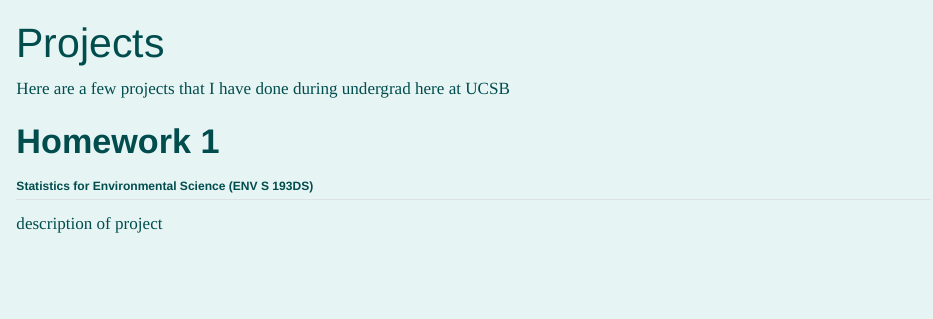
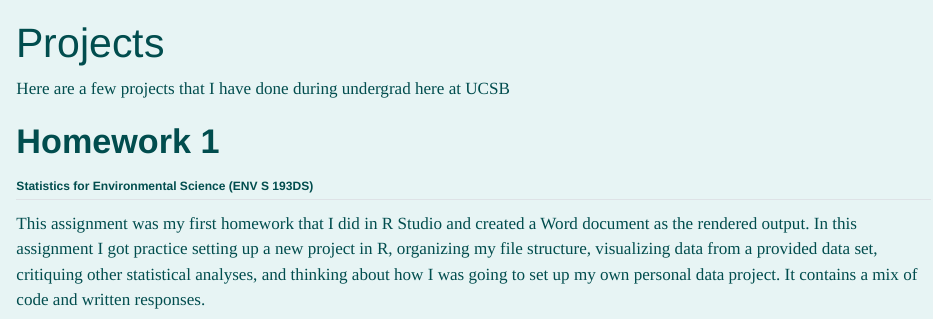
Before and after one commit to mconrad23/my_website, a Quarto document (projects.qmd): the page in a window 1100 px wide, from its top. Rendered offline with R 4.5, knitr and Pandoc in place of Quarto, with nearby package versions.

Commit message:
finalized projects section

```diff
--- a/projects.qmd
+++ b/projects.qmd
@@ -9,5 +9,5 @@ Here are a few projects that I have done during undergrad here at UCSB
 
 ## Statistics for Environmental Science (ENV S 193DS)
 
-description of project
+This assignment was my first homework that I did in R Studio and created a Word document as the rendered output. In this assignment I got practice setting up a new project in R, organizing my file structure, visualizing data from a provided data set, critiquing other statistical analyses, and thinking about how I was going to set up my own personal data project. It contains a mix of code and written responses.
 
```
Also changed, not shown: projects.qmd (2 more changed lines), 1 other file.
